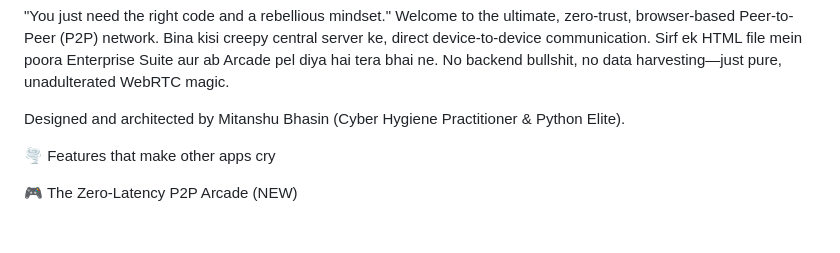
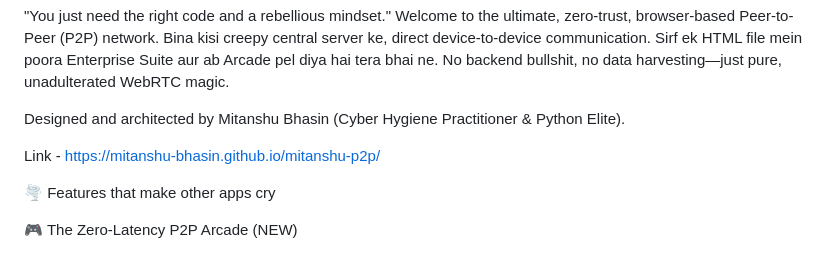
Before and after one commit to mitanshu-bhasin/mitanshu-p2p, a Markdown page: README.md, the part around the change. Drawn GitHub-style; blank space fills up the shorter version.

Commit message:
Update README with project link and new features
Added a link to the project and highlighted new features.

```diff
--- a/README.md
+++ b/README.md
@@ -3,6 +3,8 @@
 "You just need the right code and a rebellious mindset." Welcome to the ultimate, zero-trust, browser-based Peer-to-Peer (P2P) network. Bina kisi creepy central server ke, direct device-to-device communication. Sirf ek HTML file mein poora Enterprise Suite aur ab Arcade pel diya hai tera bhai ne. No backend bullshit, no data harvesting—just pure, unadulterated WebRTC magic.
 
 Designed and architected by Mitanshu Bhasin (Cyber Hygiene Practitioner & Python Elite).
+
+Link  - https://mitanshu-bhasin.github.io/mitanshu-p2p/
 
 🌪️ Features that make other apps cry
 
```
